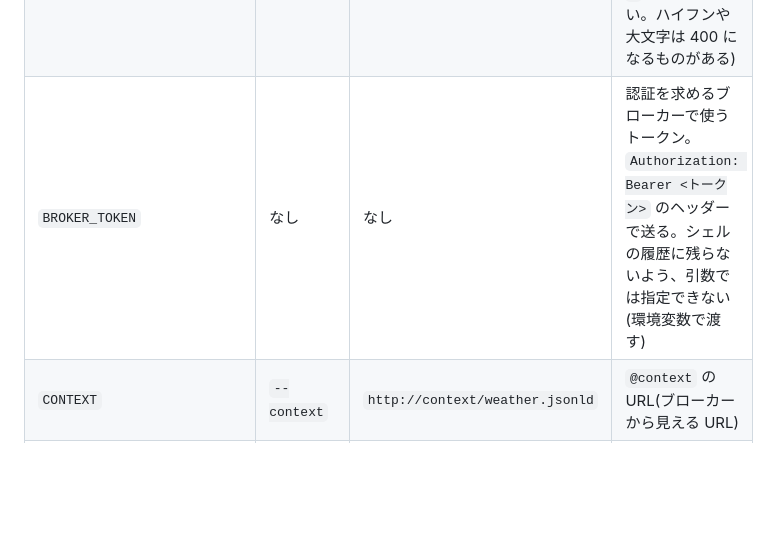
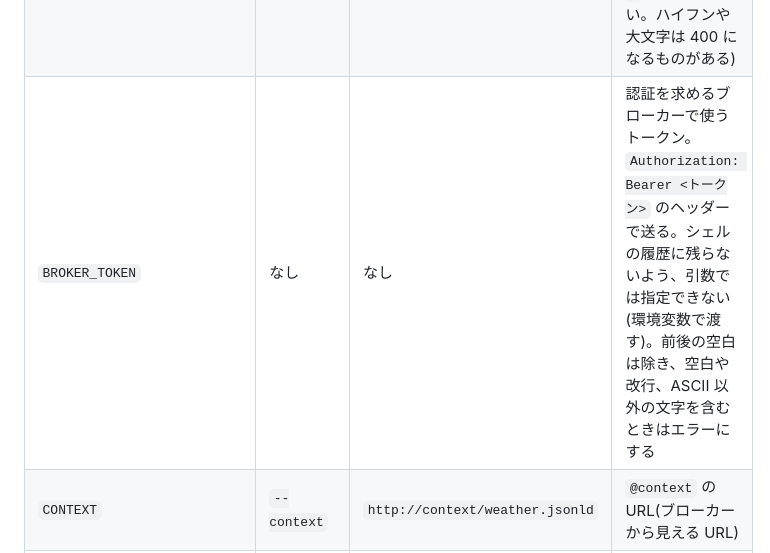
Before and after one commit to geolonia/geonicdb-amedas-demo, a Markdown page: README.md, the part around the change. Rendered like a GitHub page; blank space fills up the shorter version.

Commit message:
docs: BROKER_TOKEN の空白の扱いと、使えない文字の扱いを README に書く

```diff
--- a/README.md
+++ b/README.md
@@ -132,7 +132,7 @@ Docker に 8 CPU、約 7.75GB を割り当て、ほかのコンテナも動い
 |---|---|---|---|
 | `BROKER_URL` | `--broker-url` | `http://localhost:8080` | ブローカーの URL(`/ngsi-ld/v1` の手前まで) |
 | `TENANT` | `--tenant` | なし | `NGSILD-Tenant` ヘッダーの値。使える文字はブローカーによって制限される(英小文字、数字、`_` なら通りやすい。ハイフンや大文字は 400 になるものがある) |
-| `BROKER_TOKEN` | なし | なし | 認証を求めるブローカーで使うトークン。`Authorization: Bearer <トークン>` のヘッダーで送る。シェルの履歴に残らないよう、引数では指定できない(環境変数で渡す) |
+| `BROKER_TOKEN` | なし | なし | 認証を求めるブローカーで使うトークン。`Authorization: Bearer <トークン>` のヘッダーで送る。シェルの履歴に残らないよう、引数では指定できない(環境変数で渡す)。前後の空白は除き、空白や改行、ASCII 以外の文字を含むときはエラーにする |
 | `CONTEXT` | `--context` | `http://context/weather.jsonld` | `@context` の URL(ブローカーから見える URL) |
 | `MQTT_URI_BASE` | `--mqtt-base` | `mqtt://mosquitto:1883` | ブローカーから見た MQTT の宛先 |
 | `MQTT_VERSION` | `--mqtt-version` | `mqtt5.0` | 購読の `notifierInfo` に書く MQTT のバージョン |
```
